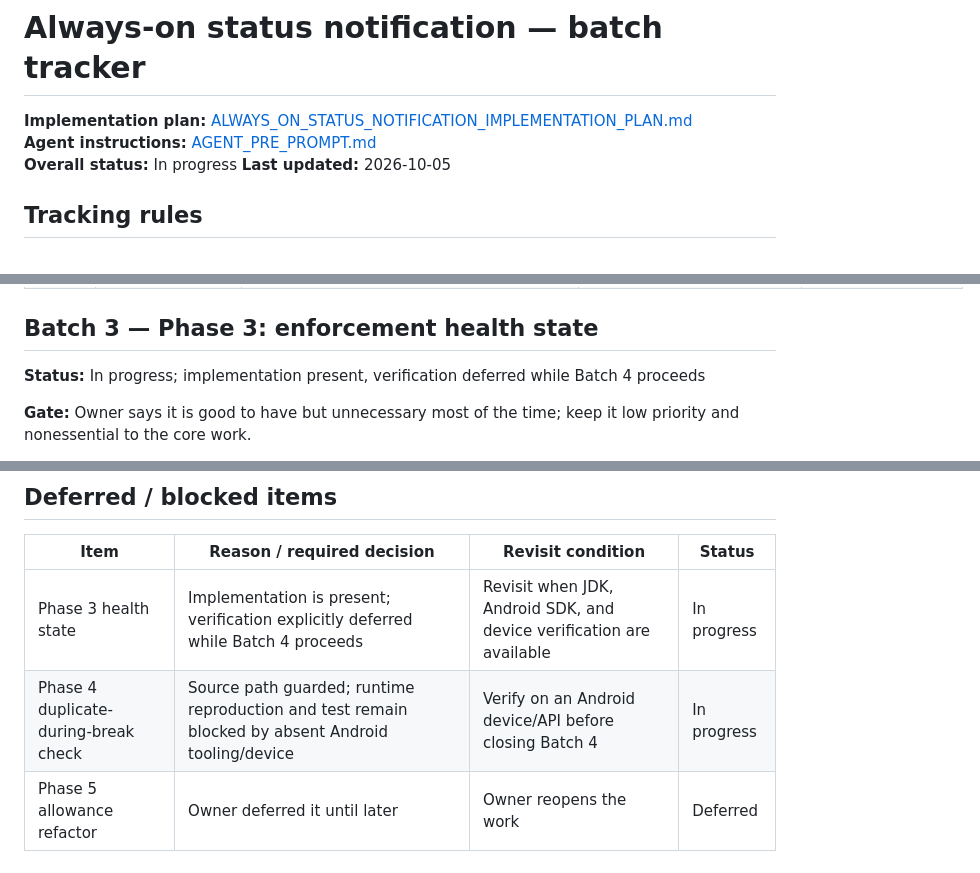
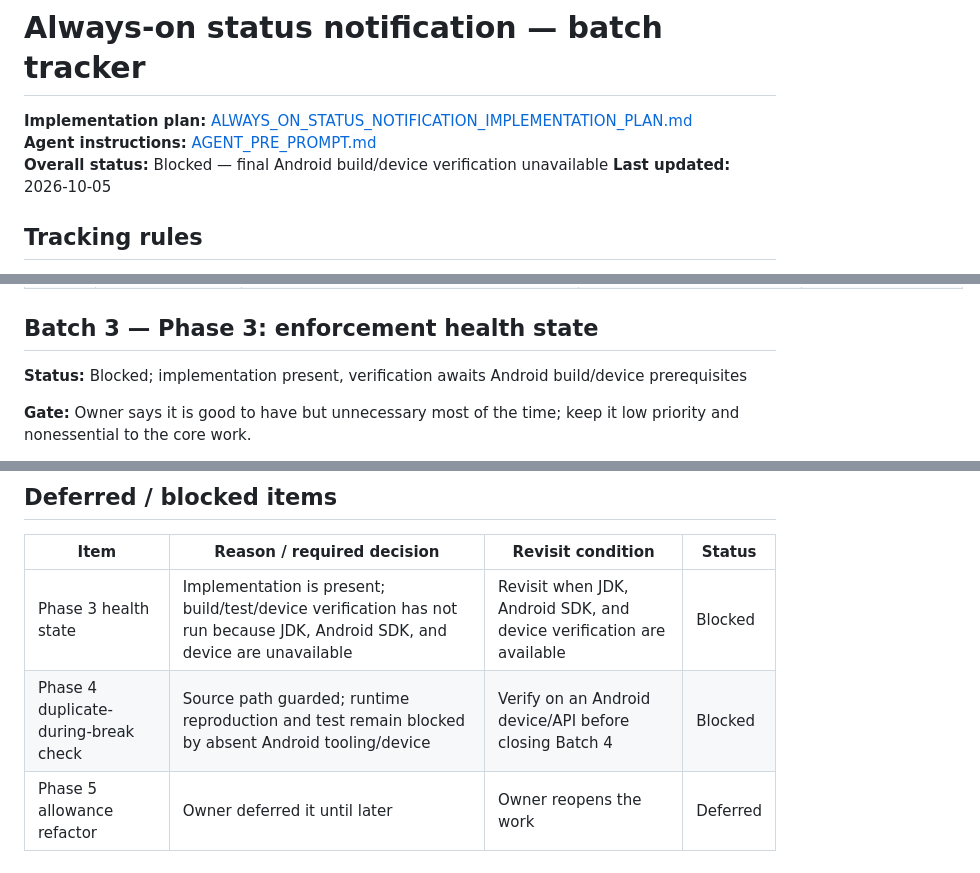
Before and after one commit to TITANICBHAI/FocusFlow-Kotlin, a Markdown page: work/BATCH_TRACKER.md, 3 parts joined by grey strips. GitHub-like rendering.

```diff
--- a/work/BATCH_TRACKER.md
+++ b/work/BATCH_TRACKER.md
@@ -2,7 +2,7 @@
 
 **Implementation plan:** [ALWAYS_ON_STATUS_NOTIFICATION_IMPLEMENTATION_PLAN.md](ALWAYS_ON_STATUS_NOTIFICATION_IMPLEMENTATION_PLAN.md)
 **Agent instructions:** [AGENT_PRE_PROMPT.md](AGENT_PRE_PROMPT.md)
-**Overall status:** In progress
+**Overall status:** Blocked — final Android build/device verification unavailable
 **Last updated:** 2026-10-05
 
 ## Tracking rules
@@ -110,7 +110,7 @@ Evidence: User's decision in chat; plan file intentionally unchanged.
 
 ## Batch 3 — Phase 3: enforcement health state
 
-**Status:** In progress; implementation present, verification deferred while Batch 4 proceeds
+**Status:** Blocked; implementation present, verification awaits Android build/device prerequisites
 
 **Gate:** Owner says it is good to have but unnecessary most of the time; keep it low priority and nonessential to the core work.
 
@@ -202,6 +205,6 @@ Evidence: User's decision in chat; plan file already contains Phase 5 and remain
 
 | Item | Reason / required decision | Revisit condition | Status |
 |---|---|---|---|
-| Phase 3 health state | Implementation is present; verification explicitly deferred while Batch 4 proceeds | Revisit when JDK, Android SDK, and device verification are available | In progress |
-| Phase 4 duplicate-during-break check | Source path guarded; runtime reproduction and test remain blocked by absent Android tooling/device | Verify on an Android device/API before closing Batch 4 | In progress |
+| Phase 3 health state | Implementation is present; build/test/device verification has not run because JDK, Android SDK, and device are unavailable | Revisit when JDK, Android SDK, and device verification are available | Blocked |
+| Phase 4 duplicate-during-break check | Source path guarded; runtime reproduction and test remain blocked by absent Android tooling/device | Verify on an Android device/API before closing Batch 4 | Blocked |
 | Phase 5 allowance refactor | Owner deferred it until later | Owner reopens the work | Deferred |
```
Also changed, not shown: other parts of work/BATCH_TRACKER.md (+10 -7 lines).
